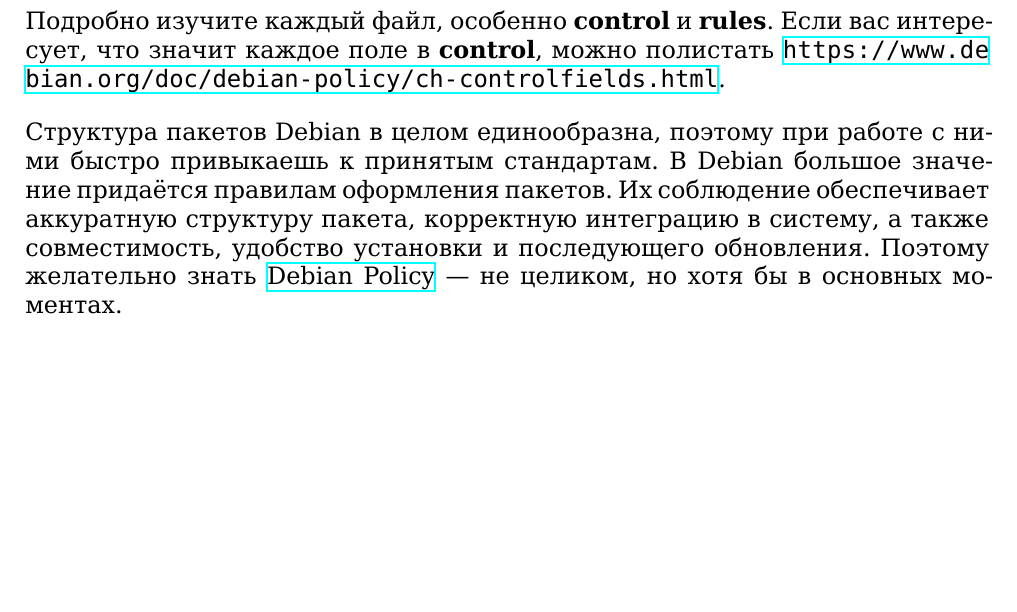
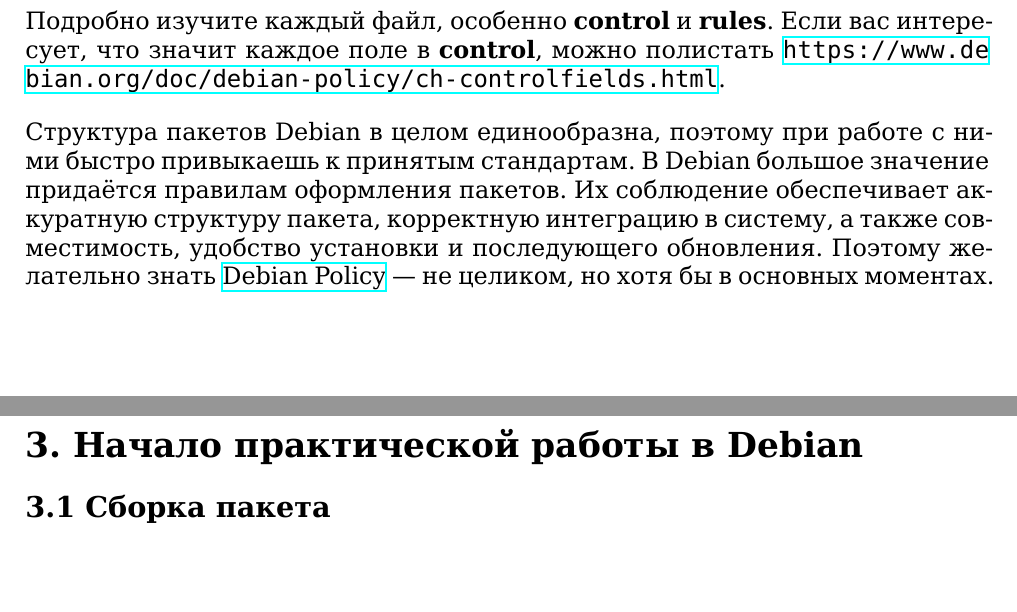
Before and after one commit to krekhovx/debian-way-ru, a LaTeX document (debian-way-ru.tex, which reads chapters/02-setup.tex, chapters/03-packaging-practice.tex): part of page 20 of 20 before the commit and two parts of pages 20 and 21 of 21 after it, the two joined at a grey line, cut so that both start at the same text. Compiled offline with XeLaTeX.

Commit message:
Continue writing the guide

```diff
--- a/chapters/02-setup.tex
+++ b/chapters/02-setup.tex
@@ -337,3 +337,5 @@
 последующего обновления. Поэтому желательно знать
 \href{https://www.debian.org/doc/debian-policy/}{Debian Policy} --- не целиком,
 но хотя бы в основных моментах.
+
+\vspace{20cm}
--- /dev/null
+++ b/chapters/03-packaging-practice.tex
@@ -0,0 +1,3 @@
+\subsection*{\textbf{3.1 Сборка пакета}}
+\addcontentsline{toc}{subsection}{3.1 Сборка пакета}
+\vspace{-0.5cm}
--- a/debian-way-ru.tex
+++ b/debian-way-ru.tex
@@ -83,4 +83,10 @@
 \vspace{-0.5cm}
 \input{chapters/02-setup.tex}
 
+\vspace{-0.5cm}
+\section*{3. Начало практической работы в Debian}
+\addcontentsline{toc}{section}{3. Начало практической работы в Debian}
+\vspace{-0.5cm}
+\input{chapters/03-packaging-practice.tex}
+
 \end{document}
```
Also changed, not shown: 1 other file.
